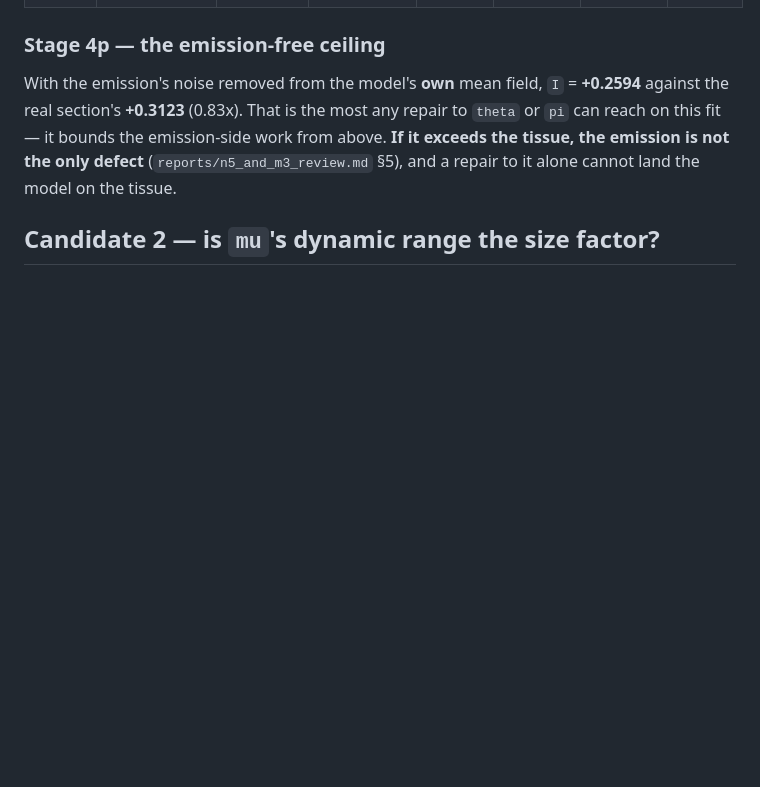
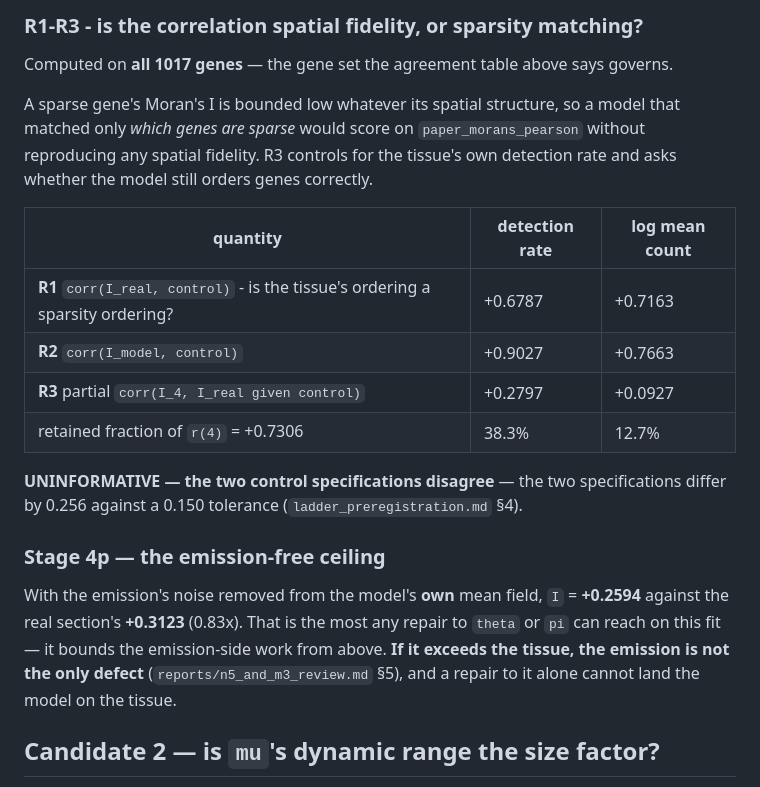
Before and after one commit to hanv14/SpatialCPA, a Markdown page: reports/a1_deep.md, the part around one of its changes. Drawn GitHub-style; blank space fills up the shorter version.

```diff
--- a/reports/a1_deep.md
+++ b/reports/a1_deep.md
@@ -80,3 +107,22 @@ over-smoothing**, and is **not** in the project's scored `METRICS` tuple.
+### R1-R3 - is the correlation spatial fidelity, or sparsity matching?
+
+Computed on **all 1017 genes** — the gene set the
+agreement table above says governs.
+
+A sparse gene's Moran's I is bounded low whatever its spatial structure, so a model
+that matched only *which genes are sparse* would score on `paper_morans_pearson`
+without reproducing any spatial fidelity. R3 controls for the tissue's own detection
+rate and asks whether the model still orders genes correctly.
+
+| quantity | detection rate | log mean count |
+|---|---|---|
+| **R1** `corr(I_real, control)` - is the tissue's ordering a sparsity ordering? | +0.6787 | +0.7163 |
+| **R2** `corr(I_model, control)` | +0.9027 | +0.7663 |
+| **R3** partial `corr(I_4, I_real given control)` | +0.2797 | +0.0927 |
+| retained fraction of `r(4)` = +0.7306 | 38.3% | 12.7% |
+
+**UNINFORMATIVE — the two control specifications disagree** — the two specifications differ by 0.256 against a 0.150 tolerance (`ladder_preregistration.md` §4).
+
 ### Stage 4p — the emission-free ceiling
 
 With the emission's noise removed from the model's **own** mean field, `I` = **+0.2594** against the real section's **+0.3123** (0.83x). That is the most any repair to `theta` or `pi` can reach on this fit — it bounds the emission-side work from above. **If it exceeds the tissue, the emission is not the only defect** (`reports/n5_and_m3_review.md` §5), and a repair to it alone cannot land the model on the tissue.
```
Also changed, not shown: other parts of reports/a1_deep.md (+28 -1 lines), reports/a1_tier1.md (+42 -1 lines).
